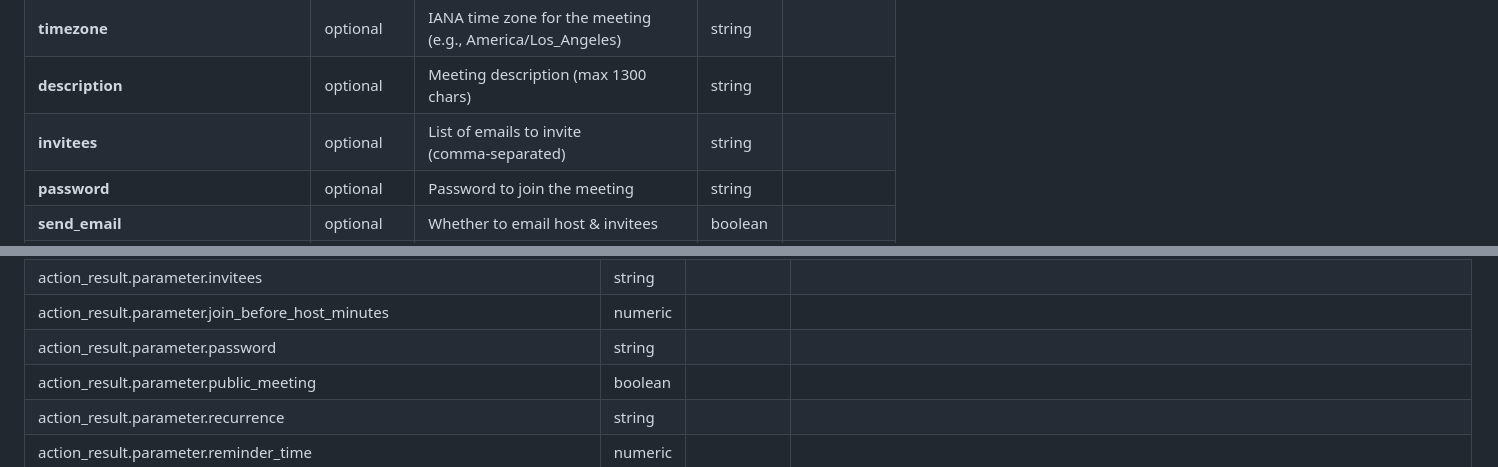
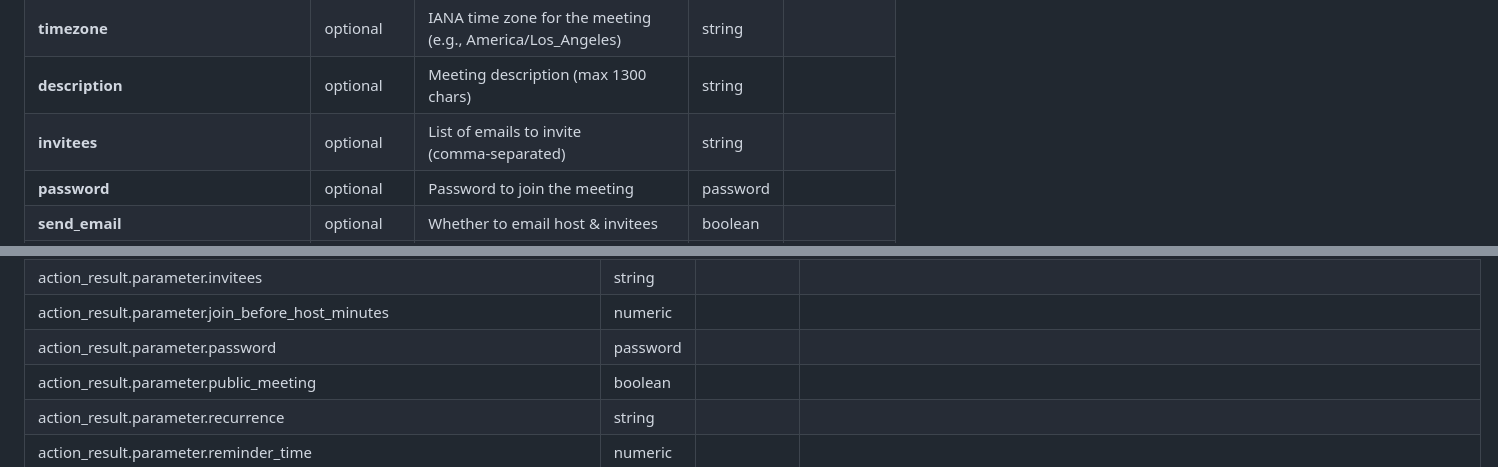
Before and after one commit to splunk-soar-connectors/ciscowebex, a Markdown page: README.md, 2 parts joined by grey strips. Rendered like a GitHub page.

Commit message:
chore: precommit

```diff
--- a/README.md
+++ b/README.md
@@ -337,7 +337,7 @@ PARAMETER | REQUIRED | DESCRIPTION | TYPE | CONTAINS
 **timezone** | optional | IANA time zone for the meeting (e.g., America/Los_Angeles) | string | |
 **description** | optional | Meeting description (max 1300 chars) | string | |
 **invitees** | optional | List of emails to invite (comma‑separated) | string | |
-**password** | optional | Password to join the meeting | string | |
+**password** | optional | Password to join the meeting | password | |
 **send_email** | optional | Whether to email host & invitees | boolean | |
 **host_email** | optional | Host email (admin scopes required) | string | |
 **scheduled_type** | optional | Type of meeting: meeting, webinar, or personal_room_meeting | string | |
@@ -373,7 +373,7 @@ action_result.parameter.end | string | | |
 action_result.parameter.host_email | string | | |
 action_result.parameter.invitees | string | | |
 action_result.parameter.join_before_host_minutes | numeric | | |
-action_result.parameter.password | string | | |
+action_result.parameter.password | password | | |
 action_result.parameter.public_meeting | boolean | | |
 action_result.parameter.recurrence | string | | |
 action_result.parameter.reminder_time | numeric | | |
```
